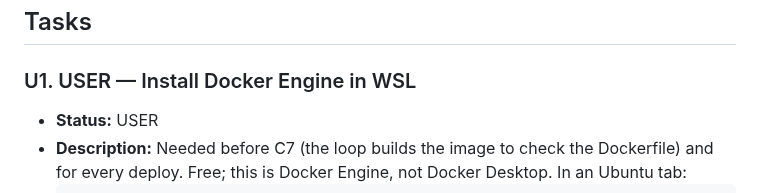
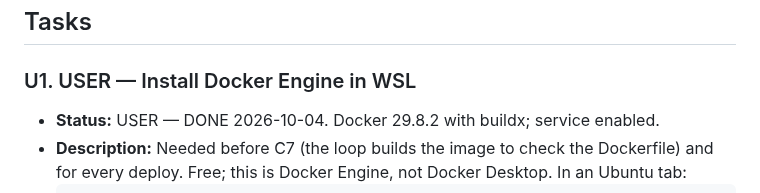
Before and after one commit to steviepee/Stopwatch-scheduler, a Markdown page: prd.md, the part around one of its changes. GitHub-like rendering.

Commit message:
ADD: record U1 (Docker Engine in WSL) as done
Co-Authored-By: Claude Opus 5.5 <noreply@anthropic.com>

````diff
--- a/prd.md
+++ b/prd.md
@@ -67,7 +67,7 @@ still HOLD, carried at the end of this file.
 ## Tasks
 
 ### U1. USER — Install Docker Engine in WSL
-- **Status:** USER
+- **Status:** USER — DONE 2026-10-04. Docker 29.8.2 with buildx; service enabled.
 - **Description:** Needed before C7 (the loop builds the image to check the Dockerfile) and for
   every deploy. Free; this is Docker Engine, not Docker Desktop. In an Ubuntu tab:
   ```bash
````
Also changed, not shown: other parts of prd.md (+1 -1 lines).
